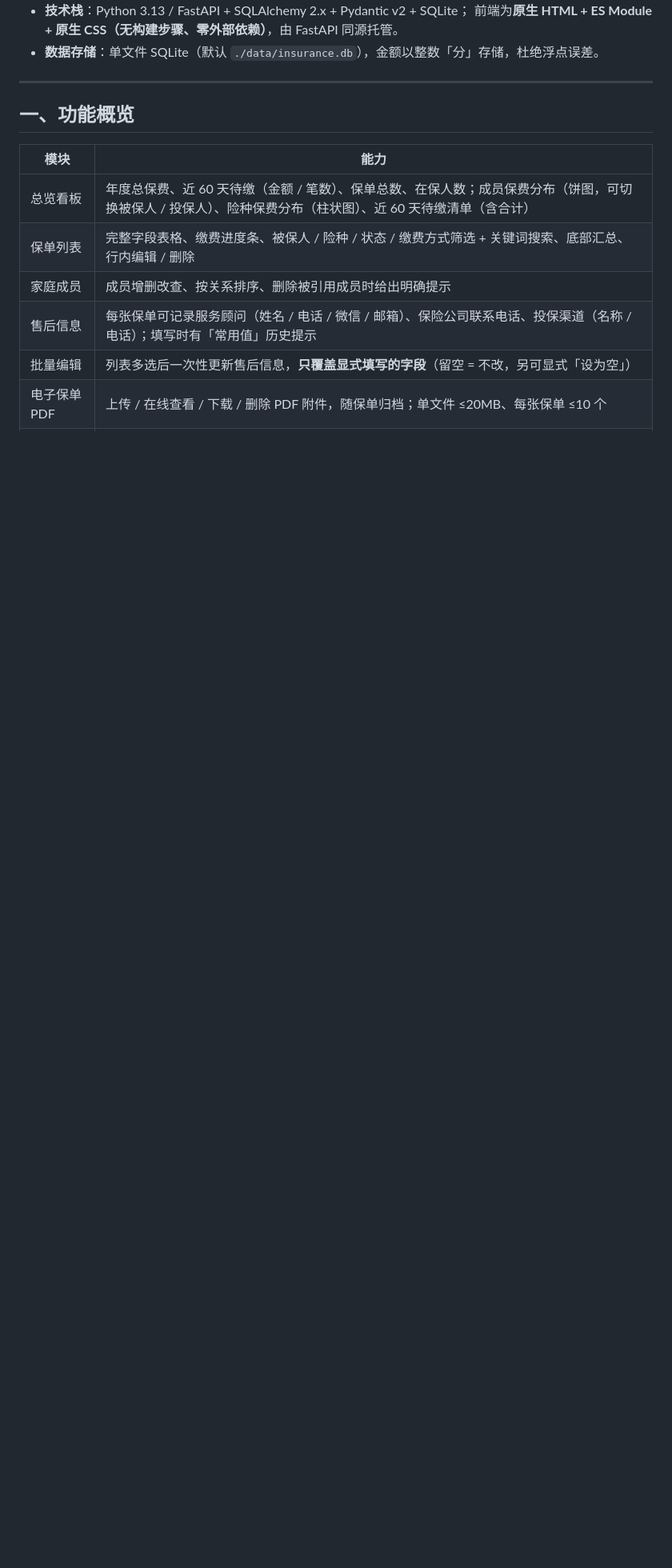
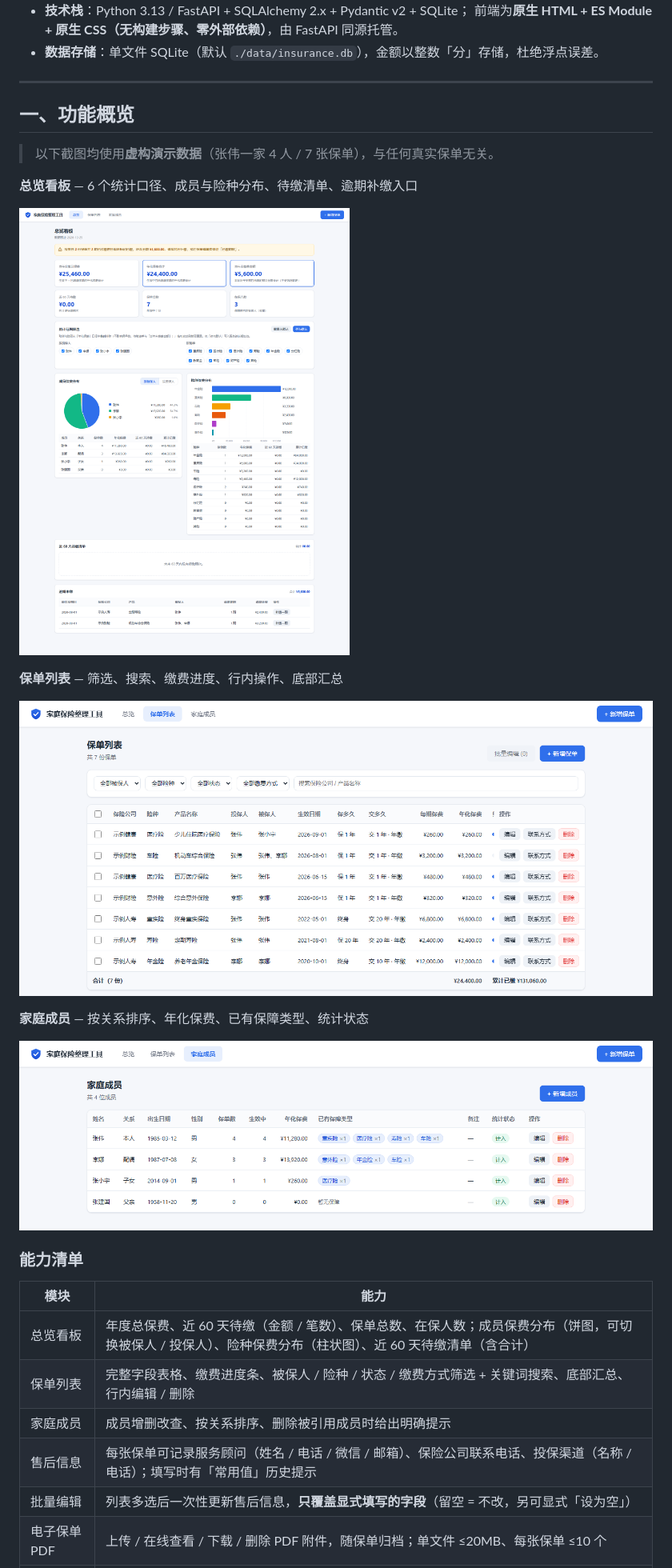
Before and after one commit to M1aaa/family-insurance-manager, a Markdown page: README.md, the part around the change. Shown at 80% size. Drawn GitHub-style; pictures changed too: docs/screenshots/demo/dashboard.png (added), docs/screenshots/demo/members.png (added), docs/screenshots/demo/policies.png (added); blank space fills up the shorter version.

Commit message:
docs: README 功能概览增加演示截图
- 用虚构数据（张伟一家）重新生成看板 / 保单列表 / 成员三张截图
- docs/screenshots/demo/ 单独放行，其余含真实信息的截图仍不入库

```diff
--- a/README.md
+++ b/README.md
@@ -10,6 +10,22 @@
 ---
 
 ## 一、功能概览
+
+> 以下截图均使用**虚构演示数据**（张伟一家 4 人 / 7 张保单），与任何真实保单无关。
+
+**总览看板** — 6 个统计口径、成员与险种分布、待缴清单、逾期补缴入口
+
+![总览看板](docs/screenshots/demo/dashboard.png)
+
+**保单列表** — 筛选、搜索、缴费进度、行内操作、底部汇总
+
+![保单列表](docs/screenshots/demo/policies.png)
+
+**家庭成员** — 按关系排序、年化保费、已有保障类型、统计状态
+
+![家庭成员](docs/screenshots/demo/members.png)
+
+### 能力清单
 
 | 模块 | 能力 |
 |---|---|
```
Also changed, not shown: 1 other file.
